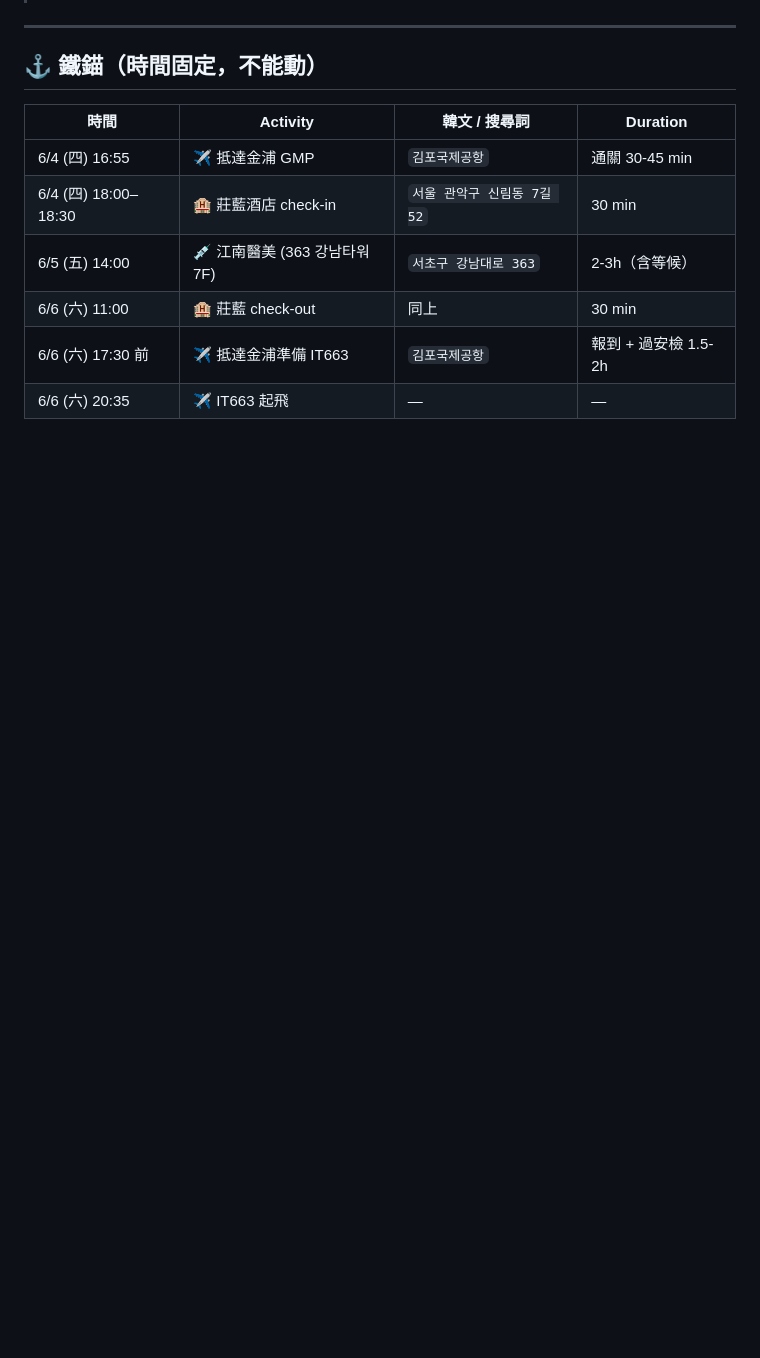
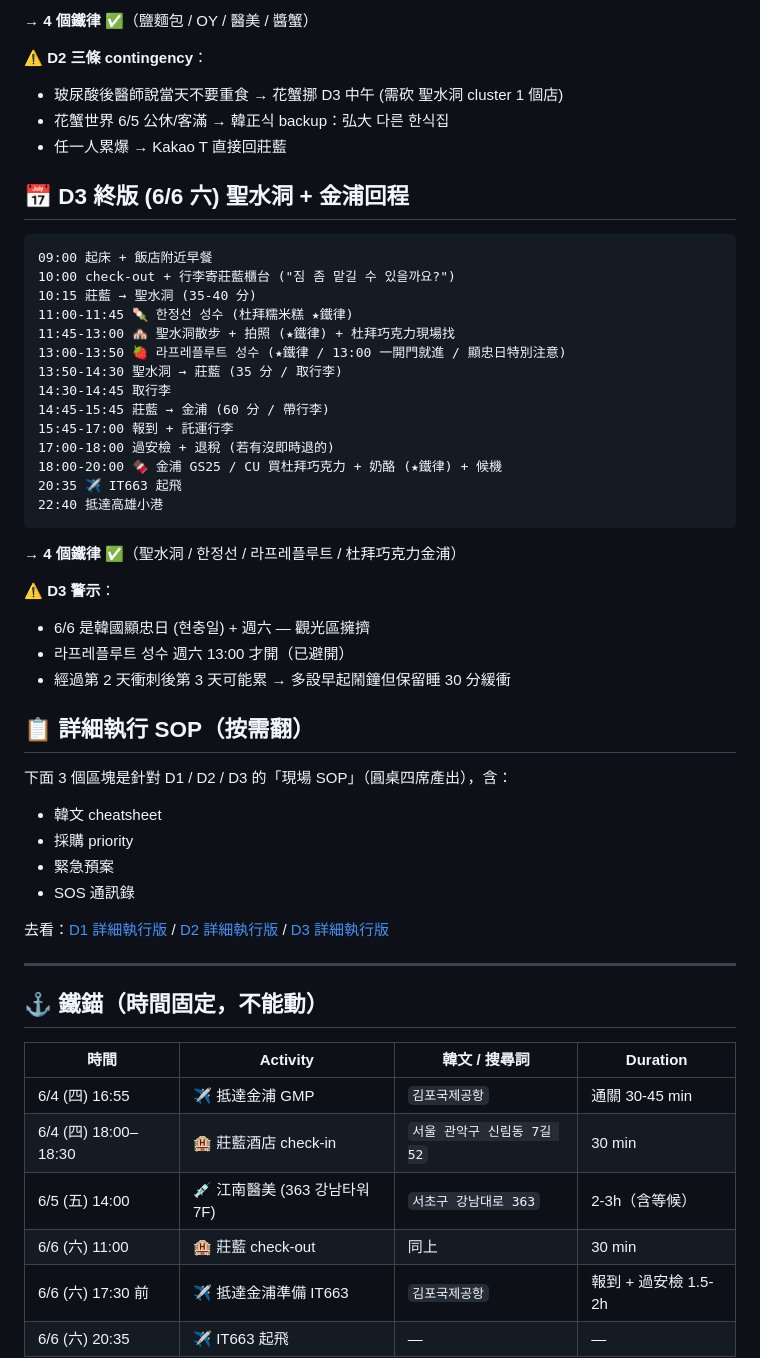
Before and after one commit to mandy0203-ops/korea-trip-yuki, a Markdown page: activities-master.md, the part around one of its changes. Rendered like a GitHub page; blank space fills up the shorter version.

````diff
--- a/activities-master.md
+++ b/activities-master.md
@@ -6,3 +69,45 @@
+→ **4 個鐵律** ✅（鹽麵包 / OY / 醫美 / 醬蟹）
+
+**⚠️ D2 三條 contingency**：
+- 玻尿酸後醫師說當天不要重食 → 花蟹挪 D3 中午 (需砍 聖水洞 cluster 1 個店)
+- 花蟹世界 6/5 公休/客滿 → 韓正식 backup：弘大 다른 한식집
+- 任一人累爆 → Kakao T 直接回莊藍
+
+## 📅 D3 終版 (6/6 六) 聖水洞 + 金浦回程
+
+```
+09:00 起床 + 飯店附近早餐
+10:00 check-out + 行李寄莊藍櫃台 ("짐 좀 맡길 수 있을까요?")
+10:15 莊藍 → 聖水洞 (35-40 分)
+11:00-11:45 🍡 한정선 성수 (杜拜糯米糕 ★鐵律)
+11:45-13:00 🏘️ 聖水洞散步 + 拍照 (★鐵律) + 杜拜巧克力現場找
+13:00-13:50 🍓 라프레플루트 성수 (★鐵律 / 13:00 一開門就進 / 顯忠日特別注意)
+13:50-14:30 聖水洞 → 莊藍 (35 分 / 取行李)
+14:30-14:45 取行李
+14:45-15:45 莊藍 → 金浦 (60 分 / 帶行李)
+15:45-17:00 報到 + 託運行李
+17:00-18:00 過安檢 + 退稅 (若有沒即時退的)
+18:00-20:00 🍫 金浦 GS25 / CU 買杜拜巧克力 + 奶酪 (★鐵律) + 候機
+20:35 ✈️ IT663 起飛
+22:40 抵達高雄小港
+```
+
+→ **4 個鐵律** ✅（聖水洞 / 한정선 / 라프레플루트 / 杜拜巧克力金浦）
+
+**⚠️ D3 警示**：
+- 6/6 是韓國顯忠日 (현충일) + 週六 — 觀光區擁擠
+- 라프레플루트 성수 週六 13:00 才開（已避開）
+- 經過第 2 天衝刺後第 3 天可能累 → 多設早起鬧鐘但保留睡 30 分緩衝
+
+## 📋 詳細執行 SOP（按需翻）
+
+下面 3 個區塊是針對 D1 / D2 / D3 的「現場 SOP」（圓桌四席產出），含：
+- 韓文 cheatsheet
+- 採購 priority
+- 緊急預案
+- SOS 通訊錄
+
+去看：[D1 詳細執行版](#d1-詳細執行版--64-四-抵達--신림-vibe) / [D2 詳細執行版](#d2-詳細執行版--65-五-江南醫美日) / [D3 詳細執行版](#d3-詳細執行版--66-六-退房--聖水洞--金浦回程)
 
 ---
 
````
Also changed, not shown: other parts of activities-master.md (+63 -0 lines).
